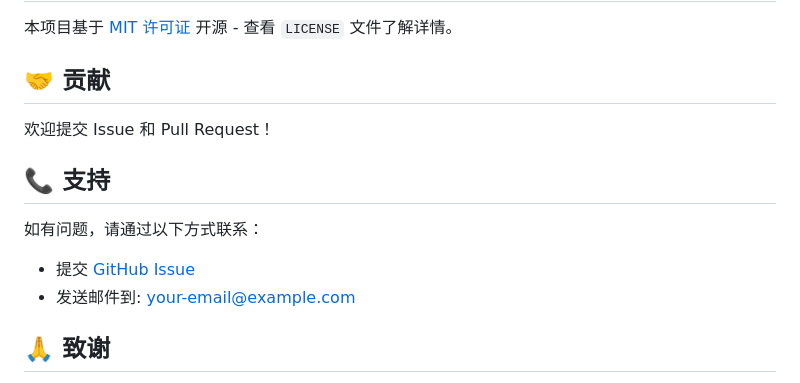
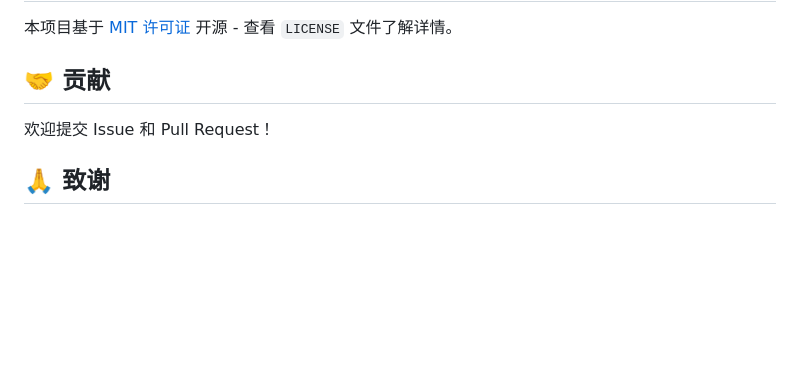
Before and after one commit to ShallowThoughts/RiverXILee-AI, a Markdown page: README.md, the part around the change. GitHub-like rendering; blank space fills up the shorter version.

Commit message:
Remove support section from README
Removed support contact information from README.

```diff
--- a/README.md
+++ b/README.md
@@ -166,13 +166,6 @@ composer install --no-dev
 
 欢迎提交 Issue 和 Pull Request！
 
-## 📞 支持
-
-如有问题，请通过以下方式联系：
-
-- 提交 [GitHub Issue](https://github.com/yourusername/RiverXILee-AI/issues)
-- 发送邮件到: your-email@example.com
-
 ## 🙏 致谢
 
 - **xAI** - 提供强大的 AI 模型
```
